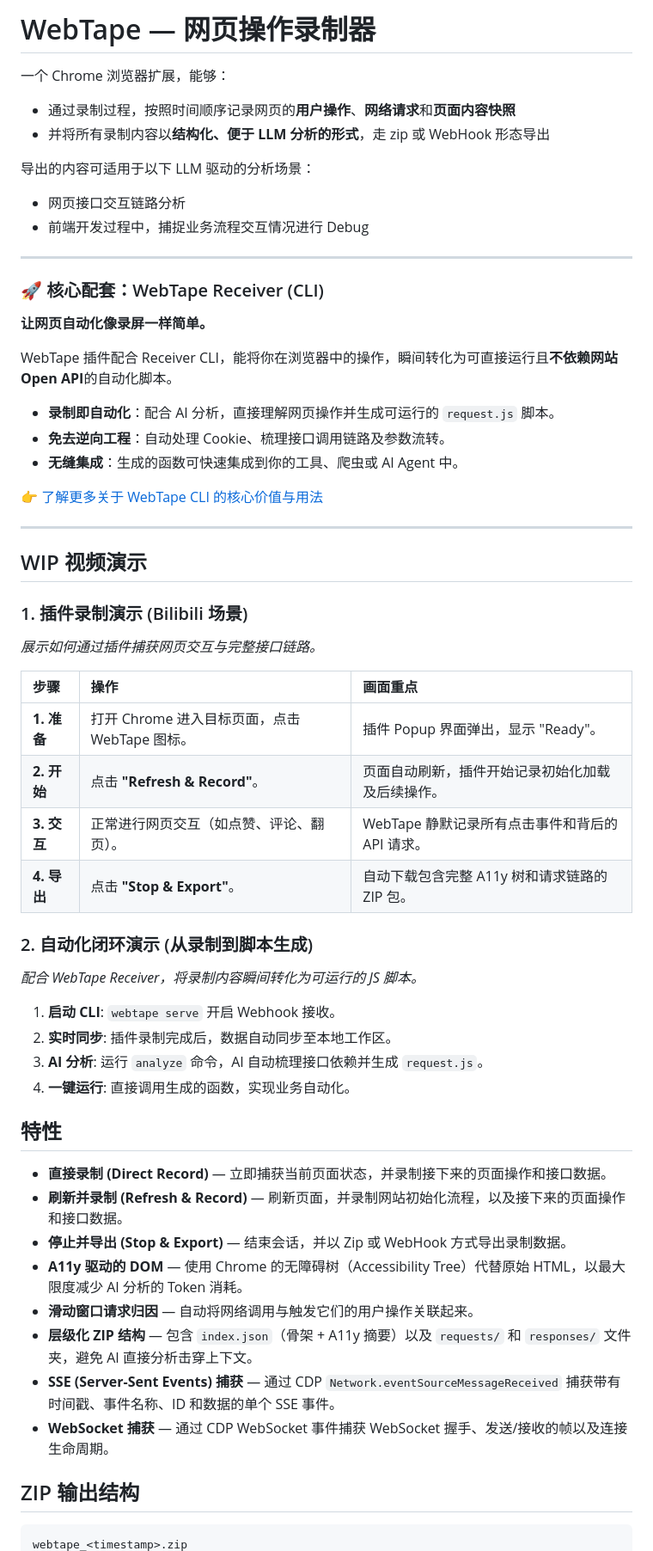
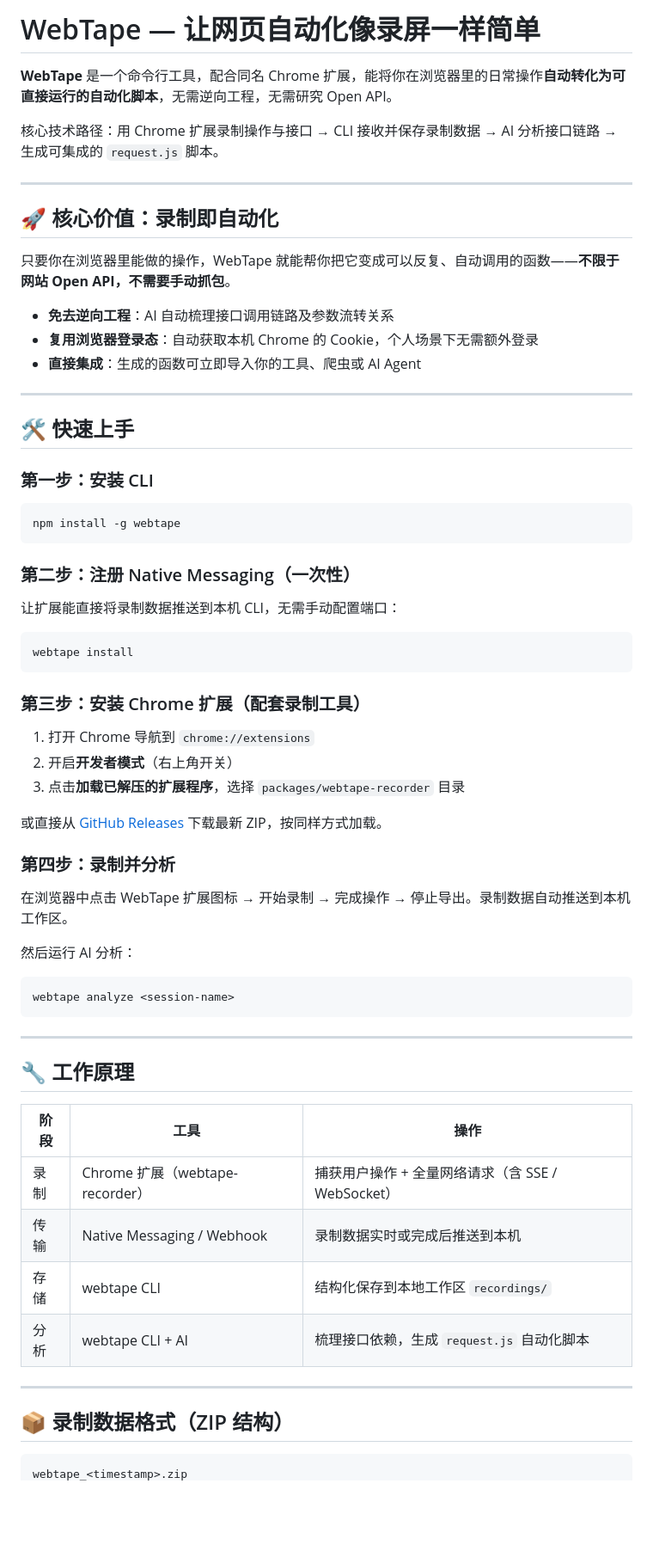
Before and after one commit to FurtherBank/WebTape, a Markdown page: README.md, the part around one of its changes. Shown at 86% size. Rendered like a GitHub page; blank space fills up the shorter version.

````diff
--- a/README.md
+++ b/README.md
@@ -1,60 +1,69 @@
-# WebTape — 网页操作录制器
+# WebTape — 让网页自动化像录屏一样简单
 
-一个 Chrome 浏览器扩展，能够：
-- 通过录制过程，按照时间顺序记录网页的**用户操作**、**网络请求**和**页面内容快照**
-- 并将所有录制内容以**结构化、便于 LLM 分析的形式**，走 zip 或 WebHook 形态导出
+**WebTape** 是一个命令行工具，配合同名 Chrome 扩展，能将你在浏览器里的日常操作**自动转化为可直接运行的自动化脚本**，无需逆向工程，无需研究 Open API。
 
-导出的内容可适用于以下 LLM 驱动的分析场景：
-- 网页接口交互链路分析
-- 前端开发过程中，捕捉业务流程交互情况进行 Debug
+核心技术路径：用 Chrome 扩展录制操作与接口 → CLI 接收并保存录制数据 → AI 分析接口链路 → 生成可集成的 `request.js` 脚本。
 
 ---
 
-### 🚀 核心配套：WebTape Receiver (CLI)
+## 🚀 核心价值：录制即自动化
 
-**让网页自动化像录屏一样简单。**
+只要你在浏览器里能做的操作，WebTape 就能帮你把它变成可以反复、自动调用的函数——**不限于网站 Open API，不需要手动抓包**。
 
-WebTape 插件配合 Receiver CLI，能将你在浏览器中的操作，瞬间转化为可直接运行且**不依赖网站 Open API**的自动化脚本。
-
-- **录制即自动化**：配合 AI 分析，直接理解网页操作并生成可运行的 `request.js` 脚本。
-- **免去逆向工程**：自动处理 Cookie、梳理接口调用链路及参数流转。
-- **无缝集成**：生成的函数可快速集成到你的工具、爬虫或 AI Agent 中。
-
-👉 [了解更多关于 WebTape CLI 的核心价值与用法](./packages/webtape-cli/README.md)
+- **免去逆向工程**：AI 自动梳理接口调用链路及参数流转关系
+- **复用浏览器登录态**：自动获取本机 Chrome 的 Cookie，个人场景下无需额外登录
+- **直接集成**：生成的函数可立即导入你的工具、爬虫或 AI Agent
 
 ---
-## WIP 视频演示
 
-### 1. 插件录制演示 (Bilibili 场景)
-*展示如何通过插件捕获网页交互与完整接口链路。*
+## 🛠️ 快速上手
 
-| 步骤 | 操作 | 画面重点 |
-| :--- | :--- | :--- |
-| **1. 准备** | 打开 Chrome 进入目标页面，点击 WebTape 图标。 | 插件 Popup 界面弹出，显示 "Ready"。 |
-| **2. 开始** | 点击 **"Refresh & Record"**。 | 页面自动刷新，插件开始记录初始化加载及后续操作。 |
-| **3. 交互** | 正常进行网页交互（如点赞、评论、翻页）。 | WebTape 静默记录所有点击事件和背后的 API 请求。 |
-| **4. 导出** | 点击 **"Stop & Export"**。 | 自动下载包含完整 A11y 树和请求链路的 ZIP 包。 |
+### 第一步：安装 CLI
 
-### 2. 自动化闭环演示 (从录制到脚本生成)
-*配合 WebTape Receiver，将录制内容瞬间转化为可运行的 JS 脚本。*
+```bash
+npm install -g webtape
+```
 
-1. **启动 CLI**: `webtape serve` 开启 Webhook 接收。
-2. **实时同步**: 插件录制完成后，数据自动同步至本地工作区。
-3. **AI 分析**: 运行 `analyze` 命令，AI 自动梳理接口依赖并生成 `request.js`。
-4. **一键运行**: 直接调用生成的函数，实现业务自动化。
+### 第二步：注册 Native Messaging（一次性）
 
-## 特性
+让扩展能直接将录制数据推送到本机 CLI，无需手动配置端口：
 
-- **直接录制 (Direct Record)** — 立即捕获当前页面状态，并录制接下来的页面操作和接口数据。
-- **刷新并录制 (Refresh & Record)** — 刷新页面，并录制网站初始化流程，以及接下来的页面操作和接口数据。
-- **停止并导出 (Stop & Export)** — 结束会话，并以 Zip 或 WebHook 方式导出录制数据。
-- **A11y 驱动的 DOM** — 使用 Chrome 的无障碍树（Accessibility Tree）代替原始 HTML，以最大限度减少 AI 分析的 Token 消耗。
-- **滑动窗口请求归因** — 自动将网络调用与触发它们的用户操作关联起来。
-- **层级化 ZIP 结构** — 包含 `index.json`（骨架 + A11y 摘要）以及 `requests/` 和 `responses/` 文件夹，避免 AI 直接分析击穿上下文。
-- **SSE (Server-Sent Events) 捕获** — 通过 CDP `Network.eventSourceMessageReceived` 捕获带有时间戳、事件名称、ID 和数据的单个 SSE 事件。
-- **WebSocket 捕获** — 通过 CDP WebSocket 事件捕获 WebSocket 握手、发送/接收的帧以及连接生命周期。
+```bash
+webtape install
+```
 
-## ZIP 输出结构
+### 第三步：安装 Chrome 扩展（配套录制工具）
+
+1. 打开 Chrome 导航到 `chrome://extensions`
+2. 开启**开发者模式**（右上角开关）
+3. 点击**加载已解压的扩展程序**，选择 `packages/webtape-recorder` 目录
+
+或直接从 [GitHub Releases](https://github.com/FurtherBank/WebTape/releases) 下载最新 ZIP，按同样方式加载。
+
+### 第四步：录制并分析
+
+在浏览器中点击 WebTape 扩展图标 → 开始录制 → 完成操作 → 停止导出。录制数据自动推送到本机工作区。
+
+然后运行 AI 分析：
+
+```bash
+webtape analyze <session-name>
+```
+
+---
+
+## 🔧 工作原理
+
+| 阶段 | 工具 | 操作 |
+|------|------|------|
+| 录制 | Chrome 扩展（webtape-recorder） | 捕获用户操作 + 全量网络请求（含 SSE / WebSocket） |
+| 传输 | Native Messaging / Webhook | 录制数据实时或完成后推送到本机 |
+| 存储 | webtape CLI | 结构化保存到本地工作区 `recordings/` |
+| 分析 | webtape CLI + AI | 梳理接口依赖，生成 `request.js` 自动化脚本 |
+
+---
+
+## 📦 录制数据格式（ZIP 结构）
 
 ```
 webtape_<timestamp>.zip
````
Also changed, not shown: other parts of README.md (+23 -158 lines), packages/webtape-cli/README.md (+79 -55 lines).
